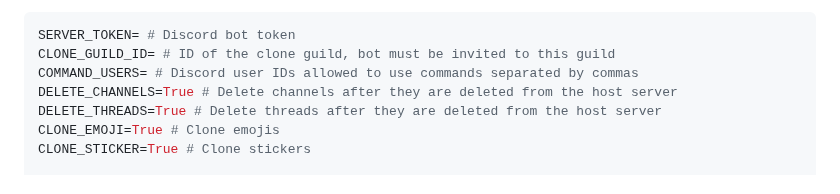
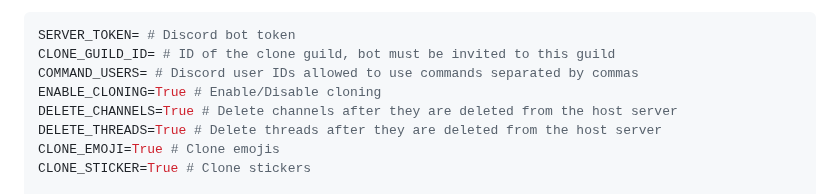
Before and after one commit to fruvs/Copycord, a Markdown page: README.md, the part around the change. GitHub-like rendering.

Commit message:
Add ENABLE_CLONING configuration option to README

```diff
--- a/README.md
+++ b/README.md
@@ -104,6 +104,7 @@ services:
 SERVER_TOKEN= # Discord bot token
 CLONE_GUILD_ID= # ID of the clone guild, bot must be invited to this guild
 COMMAND_USERS= # Discord user IDs allowed to use commands separated by commas
+ENABLE_CLONING=True # Enable/Disable cloning
 DELETE_CHANNELS=True # Delete channels after they are deleted from the host server
 DELETE_THREADS=True # Delete threads after they are deleted from the host server
 CLONE_EMOJI=True # Clone emojis
```
